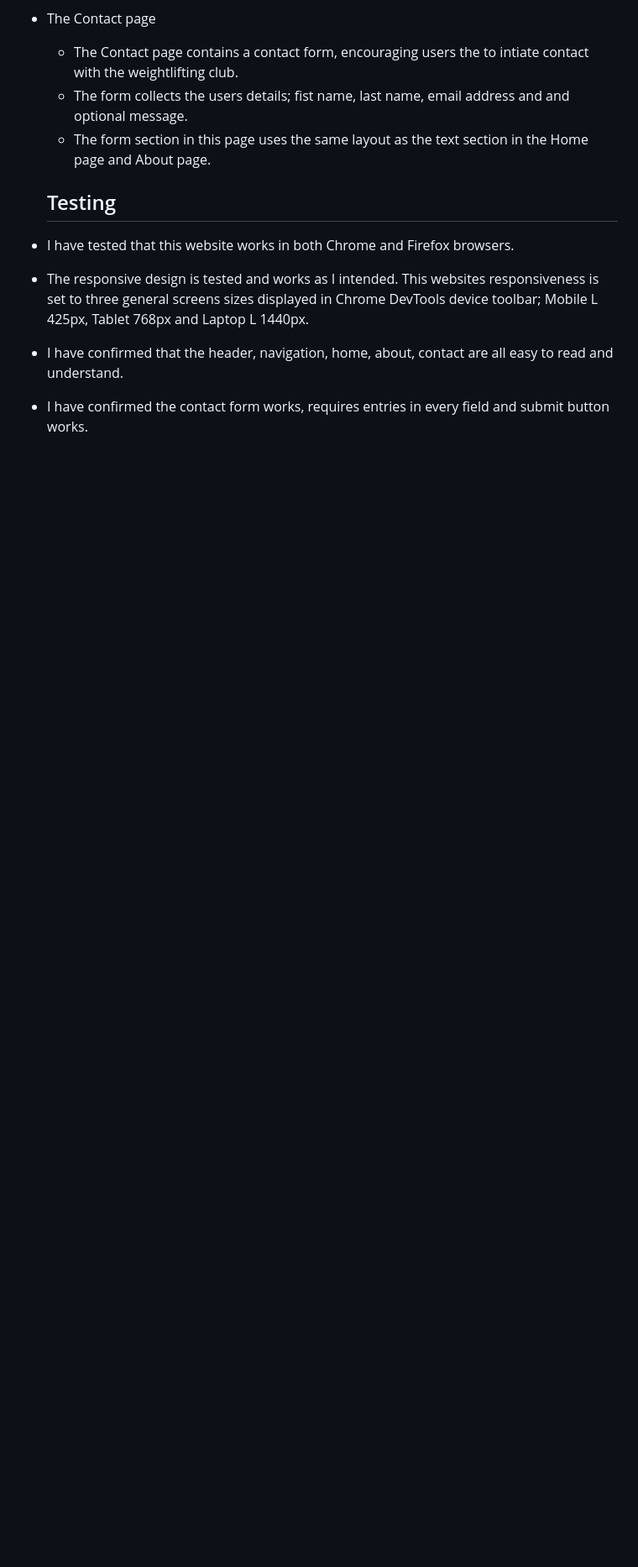
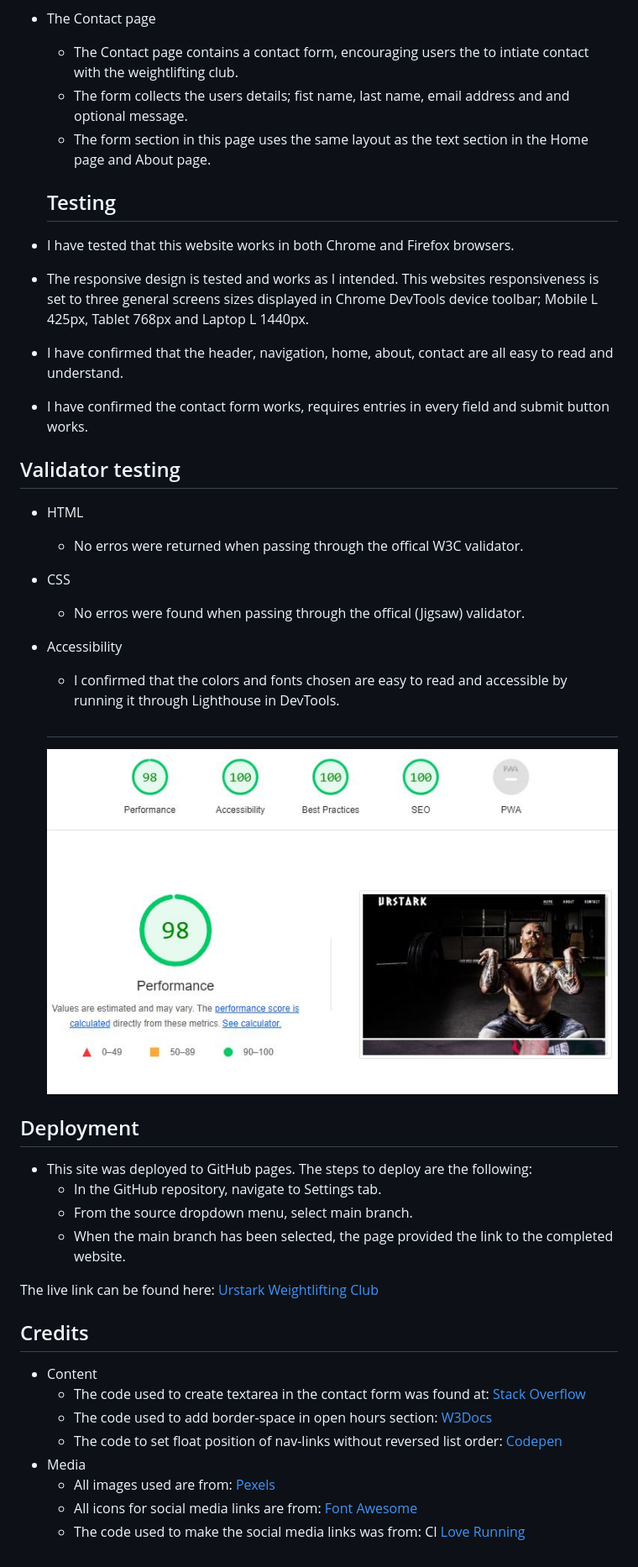
Before and after one commit to csilfverskiold/urstark-weightlifting-club, a Markdown page: README.md, the part around the change. Shown: that part at 84% size. Drawn GitHub-style; pictures changed too: assets/images/urstark-lighthouse-desktop.JPG (added); blank space fills up the shorter version.

Commit message:
Edit/add content to README.md

```diff
--- a/README.md
+++ b/README.md
@@ -36,3 +36,35 @@ While navigating the website, users will be able to find information about the c
 Chrome DevTools device toolbar; Mobile L 425px, Tablet 768px and Laptop L 1440px.
 - I have confirmed that the header, navigation, home, about, contact are all easy to read and understand.
 - I have confirmed the contact form works, requires entries in every field and submit button works.
+
+## Validator testing
+
+- HTML
+    - No erros were returned when passing through the offical W3C validator.
+- CSS
+    - No erros were found when passing through the offical (Jigsaw) validator.
+- Accessibility
+    - I confirmed that the colors and fonts chosen are easy to read and accessible by running it through Lighthouse in DevTools.
+    #
+
+    <img src="assets/images/urstark-lighthouse-desktop.JPG" alt="Lighthouse accessibility score">
+
+## Deployment
+
+- This site was deployed to GitHub pages. The steps to deploy are the following:
+    - In the GitHub repository, navigate to Settings tab.
+    - From the source dropdown menu, select main branch.
+    - When the main branch has been selected, the page provided the link to the completed website.
+
+The live link can be found here: [Urstark Weightlifting Club](https://csilfverskiold.github.io/urstark-weightlifting-club/)
+
+## Credits
+
+- Content
+    - The code used to create textarea in the contact form was found at: [Stack Overflow](https://bit.ly/3tmtsVa)
+    - The code used to add border-space in open hours section: [W3Docs](https://bit.ly/3NXJcrd)
+    - The code to set float position of nav-links without reversed list order: [Codepen](https://codepen.io/ConStambo/pen/WxRQVq)
+- Media
+    - All images used are from: [Pexels](https://pexels.com)
+    - All icons for social media links are from: [Font Awesome](https://fontawesome.com)
+    - The code used to make the social media links was from: CI [Love Running](http://bit.ly/3g08bgT)
```
